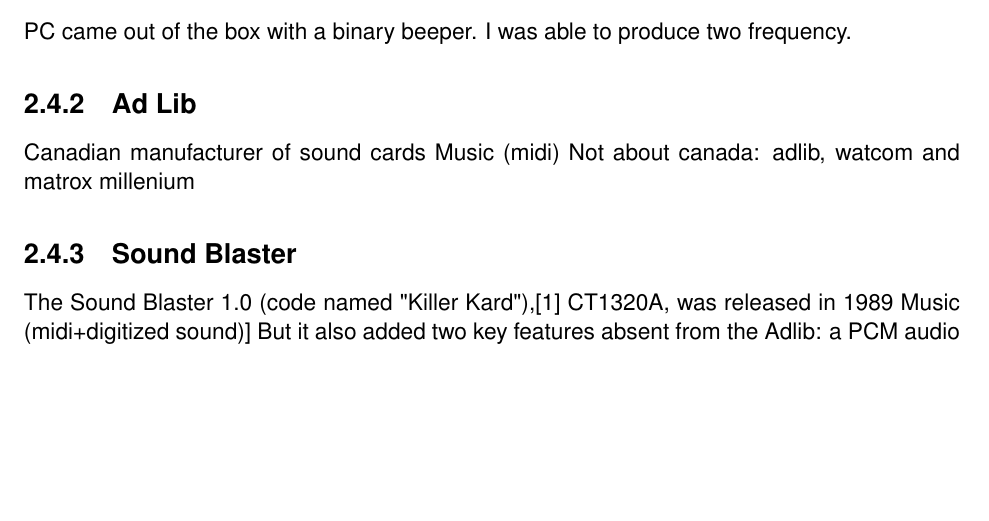
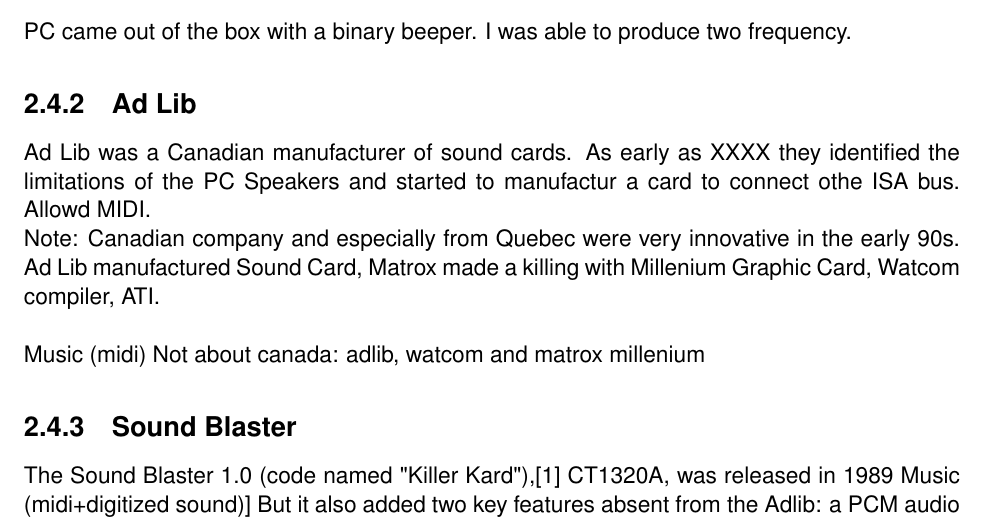
Before and after one commit to fabiensanglard/gebbwolf3, a LaTeX thesis (src/book.tex, which reads src/hardware.tex): part of page 33 of 85, cut so that both start at the same text, the shorter picture padded with empty space. Compiled offline with pdfLaTeX.

Commit message:
Add sound stuff.

```diff
--- a/src/hardware.tex
+++ b/src/hardware.tex
@@ -592,8 +592,11 @@
   \subsection{Speaker}
   PC came out of the box with a binary beeper. I was able to produce two frequency.
   \subsection{Ad Lib}
-  Canadian manufacturer of sound cards
-  Music (midi)
+  Ad Lib was a Canadian manufacturer of sound cards. As early as XXXX they identified the limitations of the PC Speakers and started to manufactur a card to connect othe ISA bus. Allowd MIDI.
+
+  Note: Canadian company and especially from Quebec were very innovative in the early 90s. Ad Lib manufactured Sound Card, Matrox made a killing with Millenium Graphic Card, Watcom compiler, ATI.\\
+
+  \\ Music (midi)
   Not about canada: adlib, watcom and matrox millenium
   \subsection{Sound Blaster}
   The Sound Blaster 1.0 (code named "Killer Kard"),[1] CT1320A, was released in 1989
```
